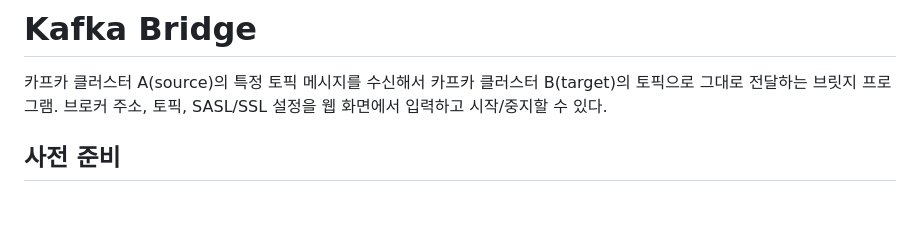
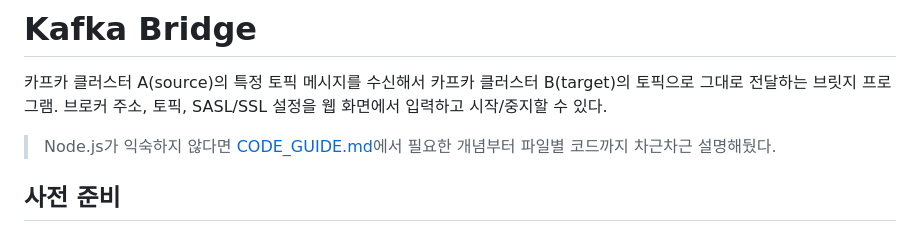
Before and after one commit to kummyong/kafka-bridge, a Markdown page: README.md, the part around the change. Rendered like a GitHub page; blank space fills up the shorter version.

```diff
--- a/README.md
+++ b/README.md
@@ -1,6 +1,8 @@
 # Kafka Bridge
 
 카프카 클러스터 A(source)의 특정 토픽 메시지를 수신해서 카프카 클러스터 B(target)의 토픽으로 그대로 전달하는 브릿지 프로그램. 브로커 주소, 토픽, SASL/SSL 설정을 웹 화면에서 입력하고 시작/중지할 수 있다.
+
+> Node.js가 익숙하지 않다면 [CODE_GUIDE.md](CODE_GUIDE.md)에서 필요한 개념부터 파일별 코드까지 차근차근 설명해뒀다.
 
 ## 사전 준비
 
```
Also changed, not shown: CODE_GUIDE.md (added, +270 -0 lines).
